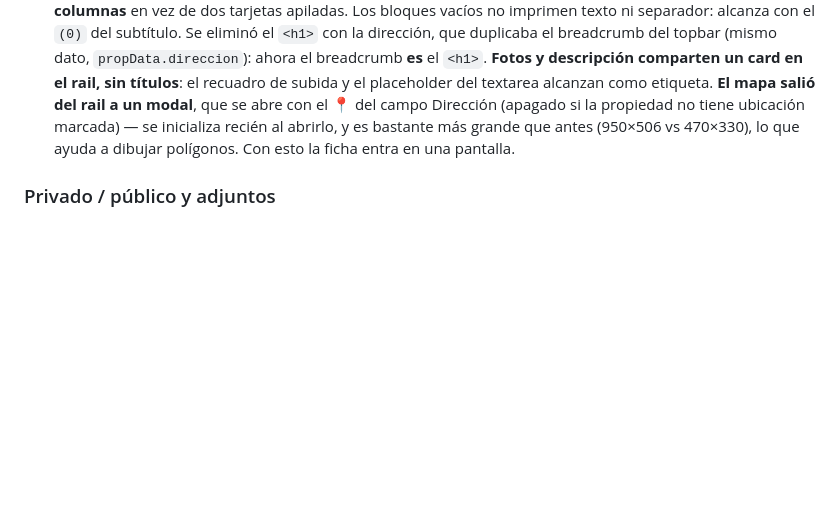
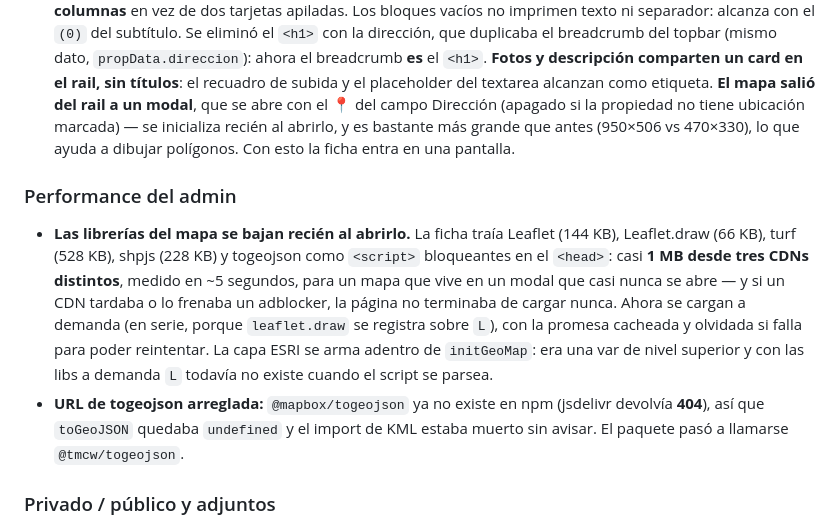
Before and after one commit to cerosmrt/app-inmobiliaria, a Markdown page: ROADMAP.md, the part around the change. GitHub-like rendering; blank space fills up the shorter version.

Commit message:
docs(roadmap): anotar el cargado a demanda de las libs del mapa
Co-Authored-By: Claude Opus 4.8 <noreply@anthropic.com>

```diff
--- a/ROADMAP.md
+++ b/ROADMAP.md
@@ -24,6 +24,10 @@ En producción en `moretinmobiliaria.pythonanywhere.com`.
 - Número de propiedad como link a su ficha.
 - **Ficha admin en dos columnas** (`templates/admin/propiedad.html`), todo en una sola página sin tabs ni acordeones: izquierda datos + personas + descripción; derecha **rail pegajoso** con fotos y mapa, que queda a la vista mientras se scrollea. Ancho hasta 1500px (antes 1060). **Franja de cabecera** con precio / estado / tipo / operación en grande, editables inline igual que el resto. Colapsa a una columna por debajo de 1180px.
 - **Densidad de la ficha admin:** los campos de Datos son **filas** (etiqueta y valor en la misma línea, sin recuadro) agrupadas en *Identificación · Dimensiones · Precio y publicación* (en Dimensiones, `Terreno m² | Cubierto m²` comparten la primera fila — son el mismo dato en dos versiones y se leen juntos — y `Ambientes` va debajo) — de ~56px a ~26px por campo. Propietarios e interesados viven en **un único card "Personas" a dos columnas** en vez de dos tarjetas apiladas. Los bloques vacíos no imprimen texto ni separador: alcanza con el `(0)` del subtítulo. Se eliminó el `<h1>` con la dirección, que duplicaba el breadcrumb del topbar (mismo dato, `propData.direccion`): ahora el breadcrumb **es** el `<h1>`. **Fotos y descripción comparten un card en el rail, sin títulos**: el recuadro de subida y el placeholder del textarea alcanzan como etiqueta. **El mapa salió del rail a un modal**, que se abre con el 📍 del campo Dirección (apagado si la propiedad no tiene ubicación marcada) — se inicializa recién al abrirlo, y es bastante más grande que antes (950×506 vs 470×330), lo que ayuda a dibujar polígonos. Con esto la ficha entra en una pantalla.
+
+### Performance del admin
+- **Las librerías del mapa se bajan recién al abrirlo.** La ficha traía Leaflet (144 KB), Leaflet.draw (66 KB), turf (528 KB), shpjs (228 KB) y togeojson como `<script>` bloqueantes en el `<head>`: casi **1 MB desde tres CDNs distintos**, medido en ~5 segundos, para un mapa que vive en un modal que casi nunca se abre — y si un CDN tardaba o lo frenaba un adblocker, la página no terminaba de cargar nunca. Ahora se cargan a demanda (en serie, porque `leaflet.draw` se registra sobre `L`), con la promesa cacheada y olvidada si falla para poder reintentar. La capa ESRI se arma adentro de `initGeoMap`: era una var de nivel superior y con las libs a demanda `L` todavía no existe cuando el script se parsea.
+- **URL de togeojson arreglada:** `@mapbox/togeojson` ya no existe en npm (jsdelivr devolvía **404**), así que `toGeoJSON` quedaba `undefined` y el import de KML estaba muerto sin avisar. El paquete pasó a llamarse `@tmcw/togeojson`.
 
 ### Privado / público y adjuntos
 - **La ficha admin se lee como "privado | público"** y lo dice escrito: la columna izquierda es 🔒 *Privado · sólo lo ve la inmobiliaria* (datos, personas, adjuntos) y la derecha 🌎 *Público · lo que ve el cliente* (fotos + descripción, que es exactamente lo que se publica). El **switch de publicar se mudó** del grupo *Precio y publicación* al rótulo de la columna pública, encima de lo que publica, y muestra el estado en palabras (*Publicada* / *Oculta*): un toggle solo no dice si "encendido" es publicado u oculto. Es el mismo campo `publicada` de siempre — no se inventó un flag nuevo.
```
